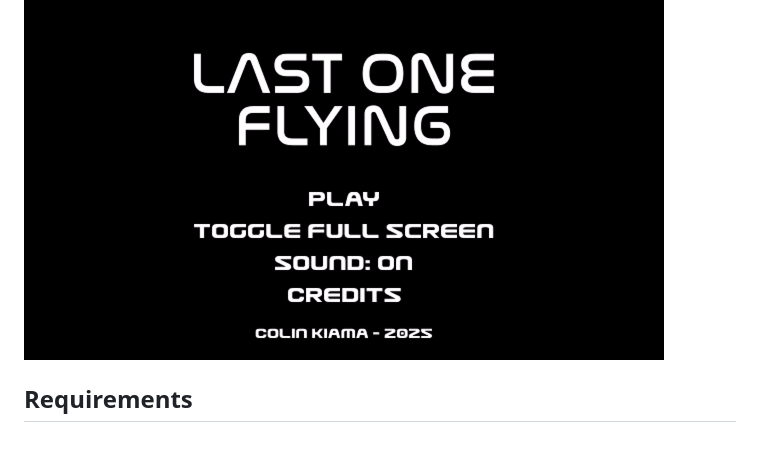
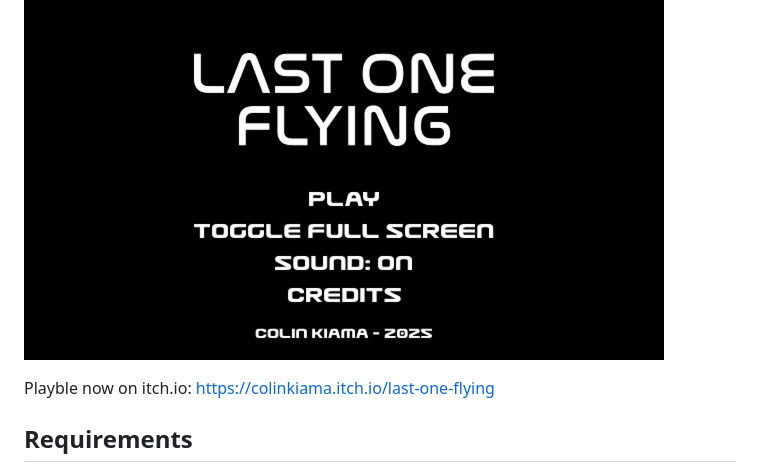
Before and after one commit to colinkiama/last-one-flying, a Markdown page: README.md, the part around the change. Drawn GitHub-style; blank space fills up the shorter version.

Commit message:
Add link to game in README

```diff
--- a/README.md
+++ b/README.md
@@ -3,6 +3,8 @@
 An arcade survival shooter made with Phaser 3
 
 ![Last One Flying Gameplay](/last-one-flying.gif)
+
+Playble now on itch.io: https://colinkiama.itch.io/last-one-flying
 
 ## Requirements
 
```
